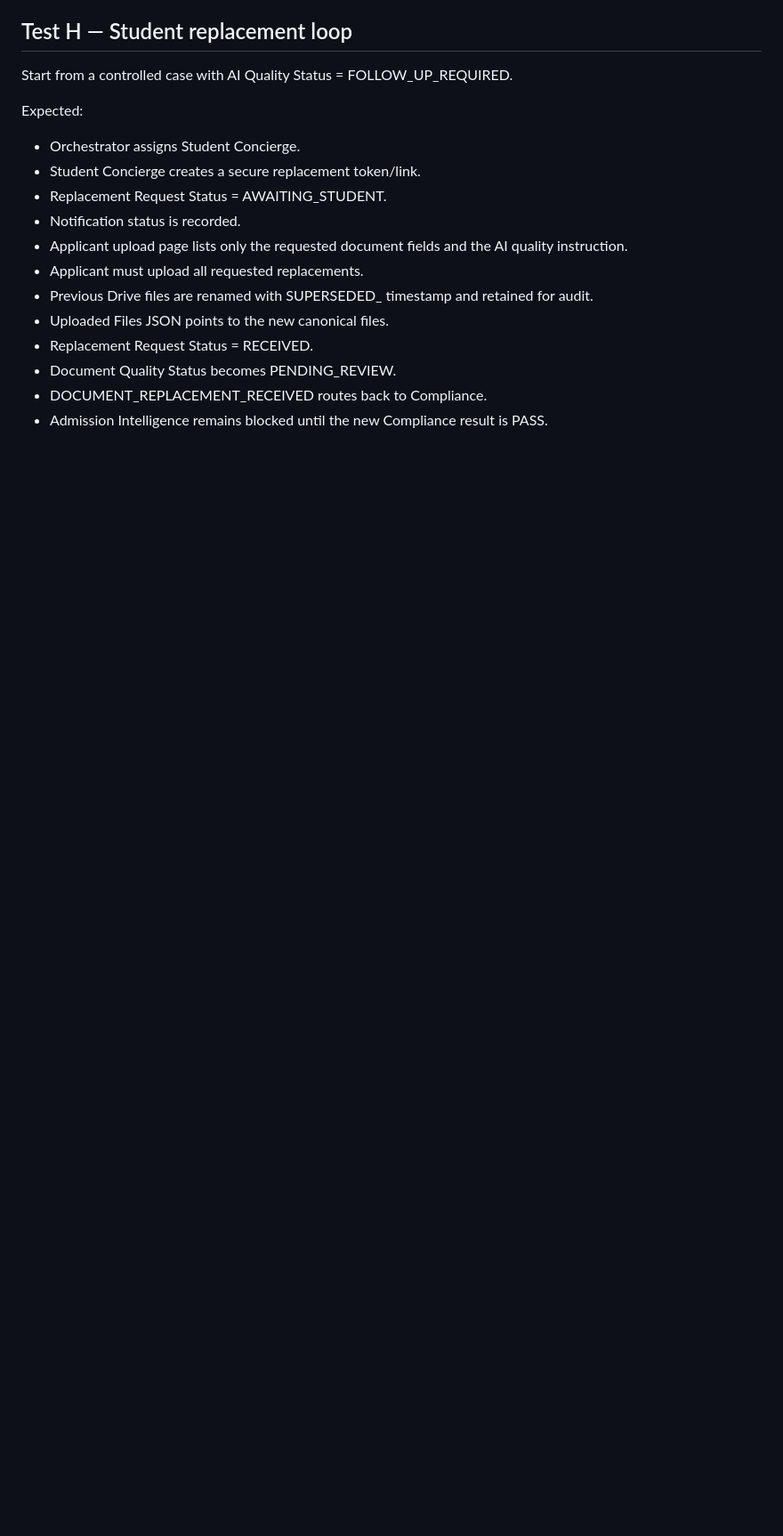
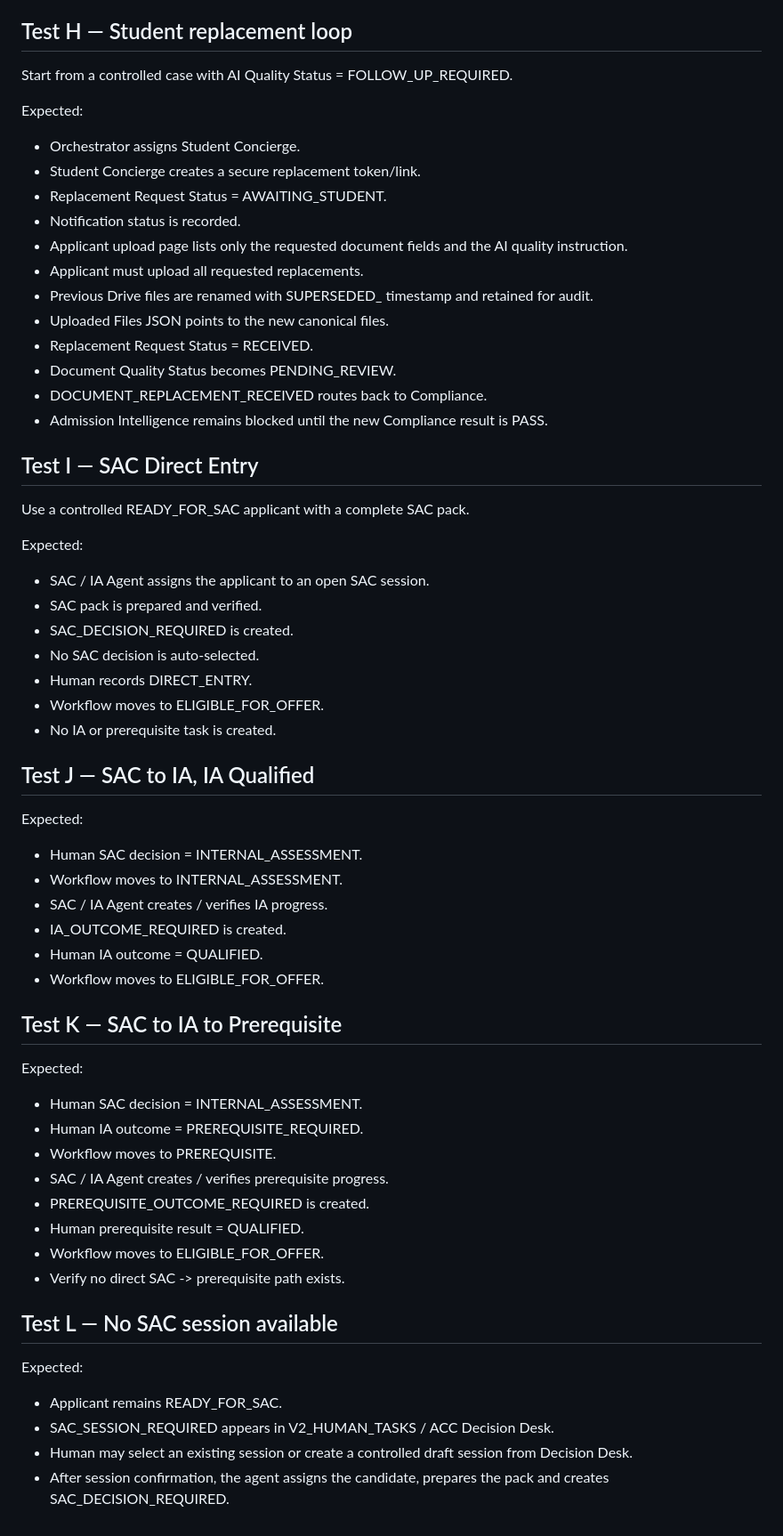
Before and after one commit to adiybukhori/ipgs-admission-form, a Markdown page: n8n/TESTING.md, the part around the change. Shown at 89% size. GitHub-like rendering; blank space fills up the shorter version.

Commit message:
Add SAC IA human-authority test cases

```diff
--- a/n8n/TESTING.md
+++ b/n8n/TESTING.md
@@ -164,3 +164,47 @@ Expected:
 - Document Quality Status becomes PENDING_REVIEW.
 - DOCUMENT_REPLACEMENT_RECEIVED routes back to Compliance.
 - Admission Intelligence remains blocked until the new Compliance result is PASS.
+
+
+## Test I — SAC Direct Entry
+
+Use a controlled READY_FOR_SAC applicant with a complete SAC pack.
+
+Expected:
+- SAC / IA Agent assigns the applicant to an open SAC session.
+- SAC pack is prepared and verified.
+- SAC_DECISION_REQUIRED is created.
+- No SAC decision is auto-selected.
+- Human records DIRECT_ENTRY.
+- Workflow moves to ELIGIBLE_FOR_OFFER.
+- No IA or prerequisite task is created.
+
+## Test J — SAC to IA, IA Qualified
+
+Expected:
+- Human SAC decision = INTERNAL_ASSESSMENT.
+- Workflow moves to INTERNAL_ASSESSMENT.
+- SAC / IA Agent creates / verifies IA progress.
+- IA_OUTCOME_REQUIRED is created.
+- Human IA outcome = QUALIFIED.
+- Workflow moves to ELIGIBLE_FOR_OFFER.
+
+## Test K — SAC to IA to Prerequisite
+
+Expected:
+- Human SAC decision = INTERNAL_ASSESSMENT.
+- Human IA outcome = PREREQUISITE_REQUIRED.
+- Workflow moves to PREREQUISITE.
+- SAC / IA Agent creates / verifies prerequisite progress.
+- PREREQUISITE_OUTCOME_REQUIRED is created.
+- Human prerequisite result = QUALIFIED.
+- Workflow moves to ELIGIBLE_FOR_OFFER.
+- Verify no direct SAC -> prerequisite path exists.
+
+## Test L — No SAC session available
+
+Expected:
+- Applicant remains READY_FOR_SAC.
+- SAC_SESSION_REQUIRED appears in V2_HUMAN_TASKS / ACC Decision Desk.
+- Human may select an existing session or create a controlled draft session from Decision Desk.
+- After session confirmation, the agent assigns the candidate, prepares the pack and creates SAC_DECISION_REQUIRED.
```
